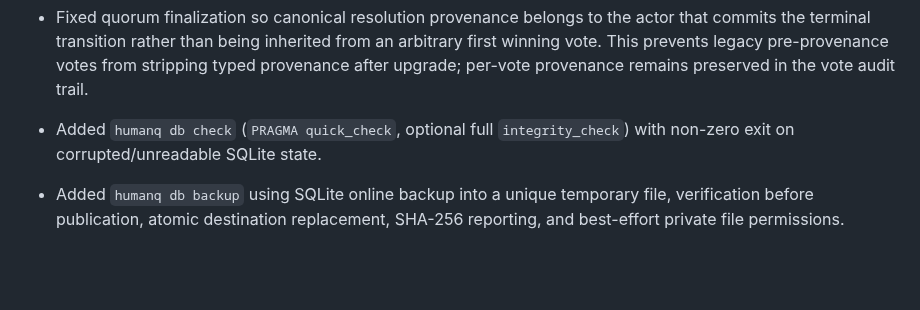
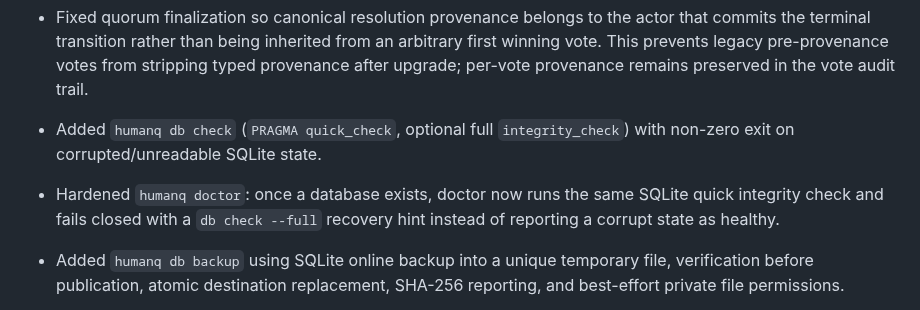
Before and after one commit to hippoley/HumanQueue, a Markdown page: CHANGELOG.md, the part around the change. GitHub-like rendering; blank space fills up the shorter version.

Commit message:
docs: record doctor database integrity guard

```diff
--- a/CHANGELOG.md
+++ b/CHANGELOG.md
@@ -35,6 +35,7 @@
 - Added a real-package database upgrade E2E from the 0.7.0 release commit into current main, preserving legacy pending/claimed/resolved requests, votes, events and budget state while creating today's outbox schema.
 - Fixed quorum finalization so canonical resolution provenance belongs to the actor that commits the terminal transition rather than being inherited from an arbitrary first winning vote. This prevents legacy pre-provenance votes from stripping typed provenance after upgrade; per-vote provenance remains preserved in the vote audit trail.
 - Added `humanq db check` (`PRAGMA quick_check`, optional full `integrity_check`) with non-zero exit on corrupted/unreadable SQLite state.
+- Hardened `humanq doctor`: once a database exists, doctor now runs the same SQLite quick integrity check and fails closed with a `db check --full` recovery hint instead of reporting a corrupt state as healthy.
 - Added `humanq db backup` using SQLite online backup into a unique temporary file, verification before publication, atomic destination replacement, SHA-256 reporting, and best-effort private file permissions.
 - Added concurrent-write packaged backup E2E: a live writer keeps adding boundaries while the snapshot is taken; the snapshot must pass SQLite integrity checks, open independently, preserve lifecycle/outbox relations, and contain no dangling request references.
 - Backup intentionally covers the SQLite database only. `config.json` and connector/channel credentials remain separate sensitive state, and automatic restore is deferred until offline/rollback semantics are independently proven.
```
